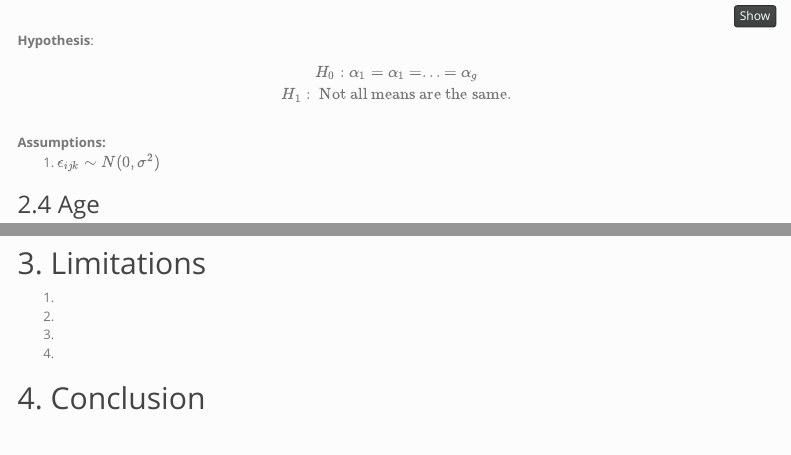
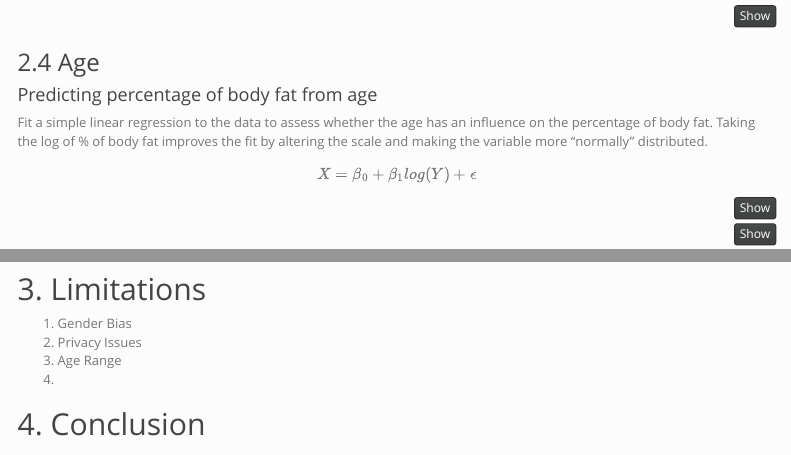
Before and after one commit to alexwong23/DATA2002-M4-Obesity, an R Markdown document (DATA2002_Module_4_Report.Rmd): the page in a window 1100 px wide, from 4640 px down, and a second part further down, joined at a grey line. Rendered offline with R 4.5, knitr and Pandoc, with nearby package versions; the code chunks are not run, so their results and figures are left out; menus at the side of the page are left out.

Commit message:
New version

````diff
--- a/DATA2002_Module_4_Report.Rmd
+++ b/DATA2002_Module_4_Report.Rmd
@@ -377,17 +377,6 @@ Looking at the $R^2$ value (multiple R-squared) from the summary output, 71.39%
 ```{r}
 autoplot(M3,which=1:2)+theme_bw()
 ```
-
-**Hypothesis**:
-$$
-H_0: \alpha_1 = \alpha_1 = ... = \alpha_g \\
-H_1:  \text{ Not all means are the same.}\\
-$$
-**Assumptions:**
-<ol>
-<li>$\epsilon_{ijk} \sim N(0, \sigma^2)$</li>
-</ol>
-
 
 ### 2.4 Age
 #### Predicting percentage of body fat from age
@@ -496,3 +485,6 @@ autoplot(age_step, which = 1:2) + theme_bw()
 
 ## 3. Limitations
 <ol>
+<li>Gender Bias</li>
+<li>Privacy Issues</li>
+<li>Age Range</li>
````
Also changed, not shown: DATA2002_Module_4_Report.Rmd (7 more changed lines).
